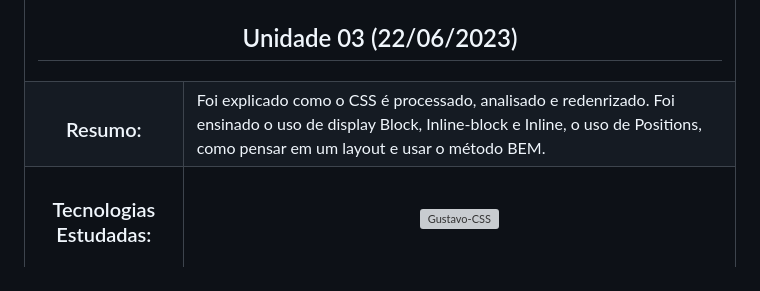
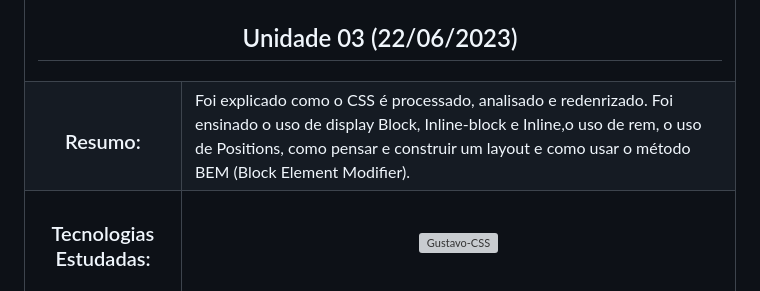
Before and after one commit to Gustavonn07/JonasSchmedtmann-CSS-Sass, a Markdown page: README.md, the part around the change. GitHub-like rendering; grey boxes are pictures that could not be loaded.

```diff
--- a/README.md
+++ b/README.md
@@ -49,7 +49,7 @@ Nesse repositório irei guardar meus estudos do curso de CSS avançado e Sass (d
     <th colspan="2"><h2>Unidade 03 (22/06/2023)</h2>
      <tr>
        <td><h3 align='center'>Resumo:</h3>
-       <td> Foi explicado como o CSS é processado, analisado e redenrizado. Foi ensinado o uso de display Block, Inline-block e Inline, o uso de Positions, como pensar em um layout e usar o método BEM.
+       <td> Foi explicado como o CSS é processado, analisado e redenrizado. Foi ensinado o uso de display Block, Inline-block e Inline,o uso de rem, o uso de Positions, como pensar e construir um layout e como usar o método BEM (Block Element Modifier).
      </tr>
      <tr>
        <td><h3 align='center'>Tecnologias Estudadas:</h3>
```
